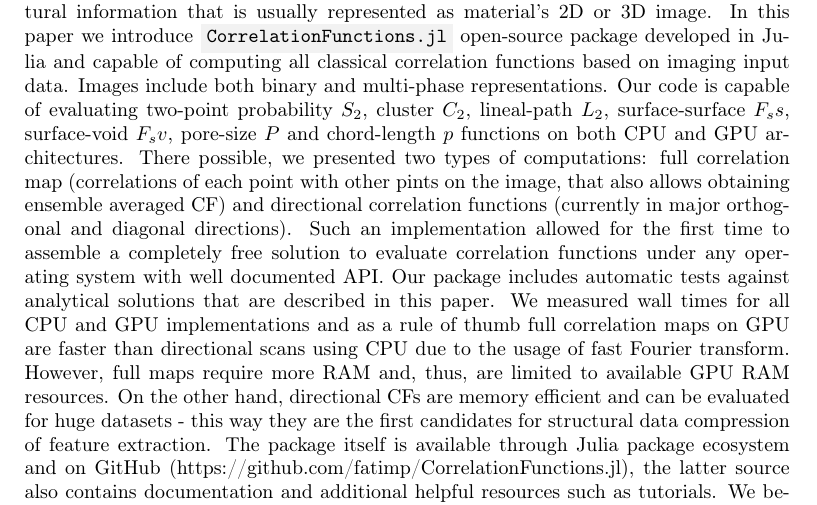
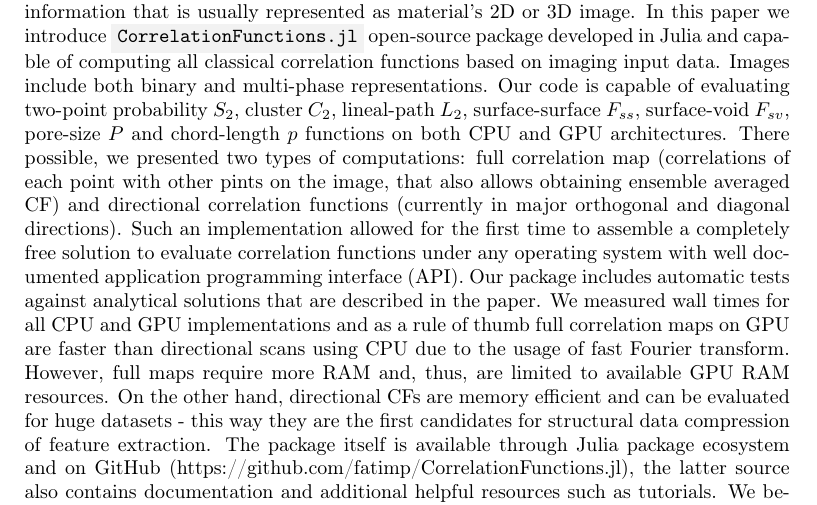
Before and after one commit to fatimp/correlation-function-paper, a LaTeX paper (paper-correlations.tex): part of page 1 of 30, cut so that both start at the same text. Compiled offline with pdfLaTeX.

Commit message:
almost done paper

```diff
--- a/paper-correlations.tex
+++ b/paper-correlations.tex
@@ -54,10 +54,10 @@
 Correlation functions are becoming one of the major tools for quantification of structural information that is usually represented as material's 2D or 3D image.
 In this paper we introduce \code{CorrelationFunctions.jl} open-source package developed in Julia and capable of computing all classical
 correlation functions based on imaging input data. Images include both binary and multi-phase representations.
-Our code is capable of evaluating two-point probability $S_2$, cluster $C_2$, lineal-path $L_2$, surface-surface $F_ss$,
-surface-void $F_sv$, pore-size $P$ and chord-length $p$ functions on both CPU and GPU architectures.
+Our code is capable of evaluating two-point probability $S_2$, cluster $C_2$, lineal-path $L_2$, surface-surface $F_{ss}$,
+surface-void $F_{sv}$, pore-size $P$ and chord-length $p$ functions on both CPU and GPU architectures.
 There possible, we presented two types of computations: full correlation map (correlations of each point with other pints on the image, that also allows obtaining ensemble averaged CF) and directional correlation functions (currently in major orthogonal and diagonal directions).
-Such an implementation allowed for the first time to assemble a completely free solution to evaluate correlation functions under any operating system with well documented API. Our package includes automatic tests against analytical solutions that are described in this paper. We measured wall times for all CPU and GPU implementations and as a rule of thumb full correlation maps on GPU are faster than directional scans using CPU due to the usage of fast Fourier transform. However, full maps require more RAM and, thus, are limited to available GPU RAM resources. On the other hand, directional CFs are memory efficient and can be evaluated for huge datasets - this way they are the first candidates for
+Such an implementation allowed for the first time to assemble a completely free solution to evaluate correlation functions under any operating system with well documented application programming interface (API). Our package includes automatic tests against analytical solutions that are described in the paper. We measured wall times for all CPU and GPU implementations and as a rule of thumb full correlation maps on GPU are faster than directional scans using CPU due to the usage of fast Fourier transform. However, full maps require more RAM and, thus, are limited to available GPU RAM resources. On the other hand, directional CFs are memory efficient and can be evaluated for huge datasets - this way they are the first candidates for
 structural data compression of feature extraction. The package itself is available through Julia package ecosystem and on GitHub
 (https://github.com/fatimp/CorrelationFunctions.jl), the latter source also contains documentation and additional helpful resources such as tutorials.
 We believe that a single powerful computational tool such as \code{CorrelationFunctions.jl} will significantly facilitate the usage of correlation
```
Also changed, not shown: images/figa1.jpg (deleted), images/figa_direction.jpg (deleted).
